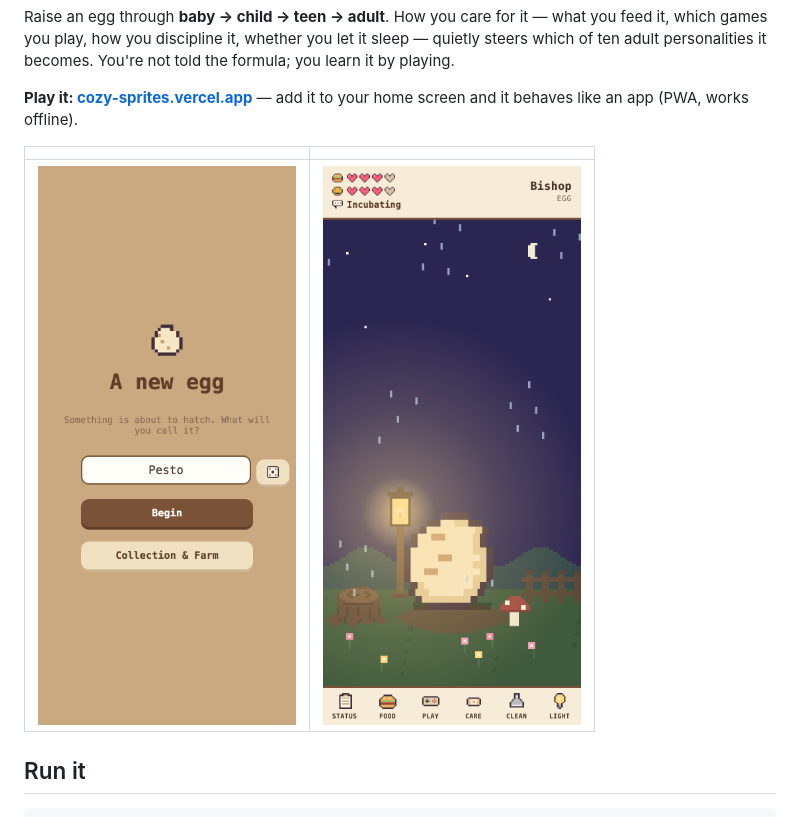
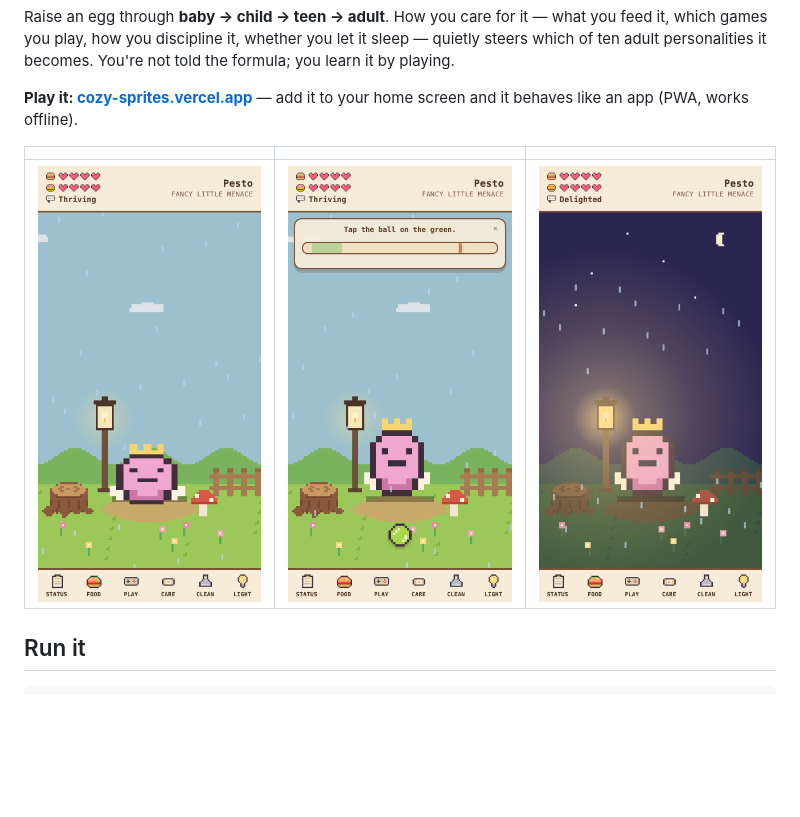
Before and after one commit to conro1108/cozy_sprites, a Markdown page: README.md, the part around the change. Drawn GitHub-style; pictures changed too: shots/fetch.png (added), shots/night.png, shots/pet.png (added); blank space fills up the shorter version.

Commit message:
README shots: real mid- and late-game captures, not title screens
Co-Authored-By: Claude Opus 5 <noreply@anthropic.com>

```diff
--- a/README.md
+++ b/README.md
@@ -11,9 +11,9 @@ not told the formula; you learn it by playing.
 **Play it: [cozy-sprites.vercel.app](https://cozy-sprites.vercel.app)** — add it
 to your home screen and it behaves like an app (PWA, works offline).
 
-| | |
-|---|---|
-| ![A new egg](shots/title.png) | ![Night in the meadow](shots/night.png) |
+| | | |
+|---|---|---|
+| ![An adult, thriving](shots/pet.png) | ![Fetch](shots/fetch.png) | ![Night](shots/night.png) |
 
 ## Run it
 
```
